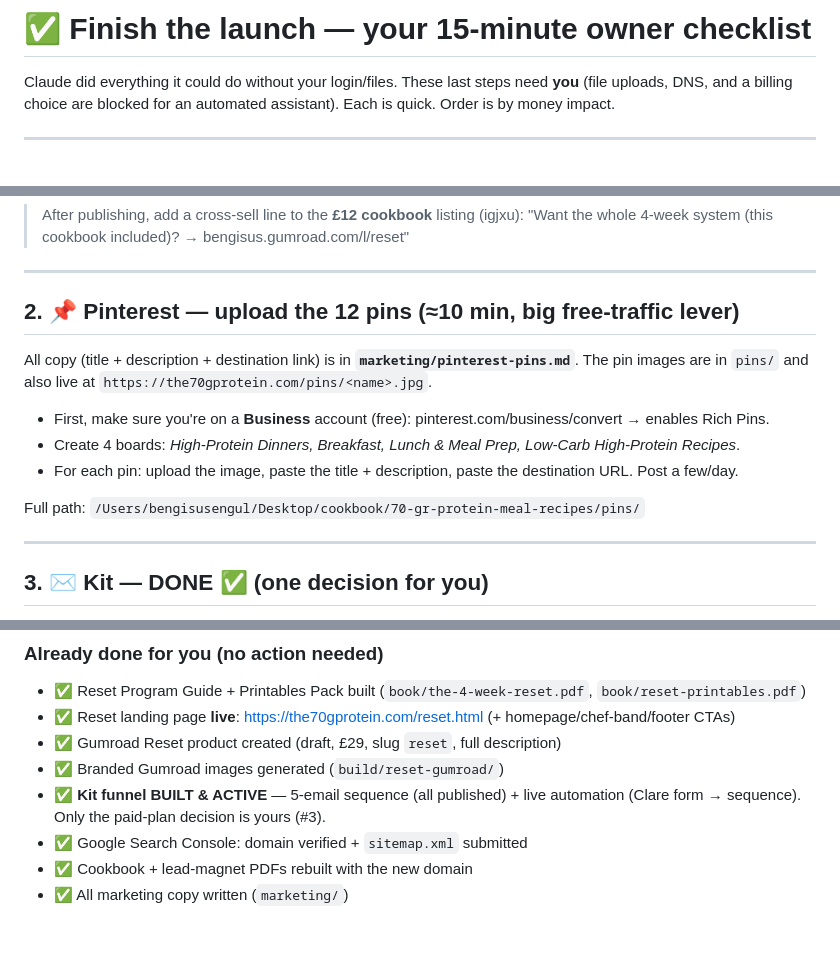
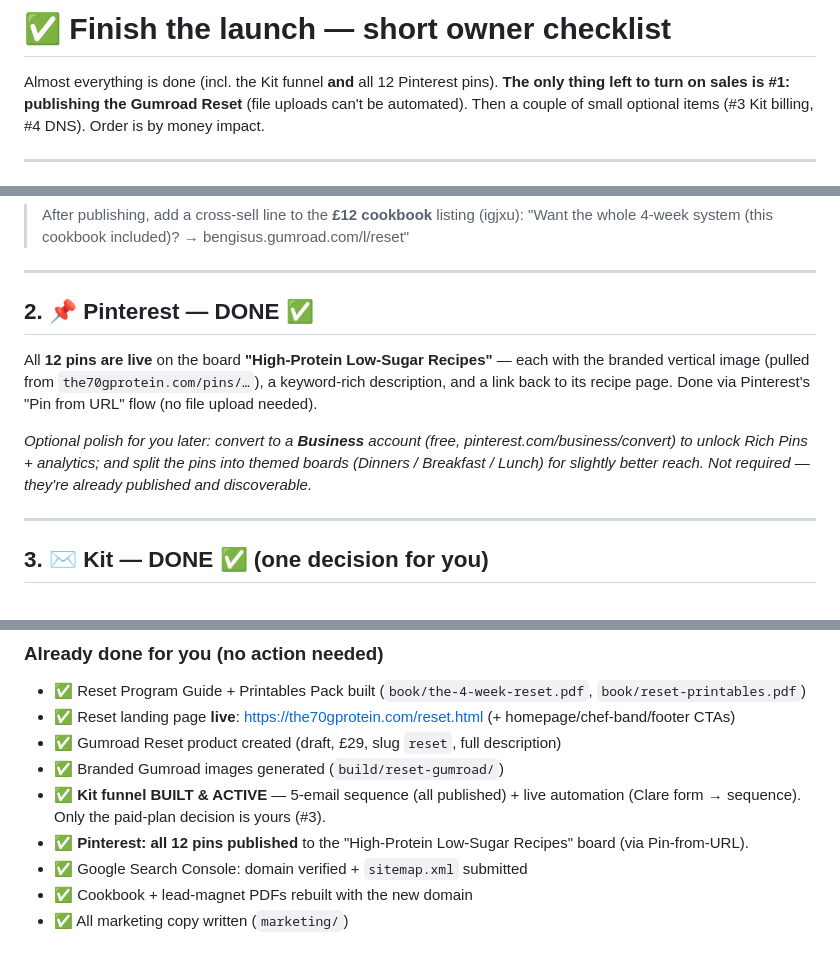
Before and after one commit to bengisusengul/70-gr-protein-meal-recipes, a Markdown page: marketing/FINISH-LAUNCH.md, 3 parts joined by grey strips. GitHub-like rendering.

Commit message:
docs: Pinterest done — all 12 pins published (Pin-from-URL)
Pinterest pins are live on the 'High-Protein Low-Sugar Recipes' board
(pulled by URL, no upload needed). Update FINISH-LAUNCH.md / LAUNCH-STATUS.md.
Remaining owner item to turn on sales: publish the Gumroad Reset.

Co-Authored-By: Claude Opus 4.8 <noreply@anthropic.com>

```diff
--- a/marketing/FINISH-LAUNCH.md
+++ b/marketing/FINISH-LAUNCH.md
@@ -1,8 +1,8 @@
-# ✅ Finish the launch — your 15-minute owner checklist
+# ✅ Finish the launch — short owner checklist
 
-Claude did everything it could do without your login/files. These last steps need **you**
-(file uploads, DNS, and a billing choice are blocked for an automated assistant). Each is quick.
-Order is by money impact.
+Almost everything is done (incl. the Kit funnel **and** all 12 Pinterest pins). **The only thing left to
+turn on sales is #1: publishing the Gumroad Reset** (file uploads can't be automated). Then a couple of
+small optional items (#3 Kit billing, #4 DNS). Order is by money impact.
 
 ---
 
@@ -45,16 +45,15 @@ Full paths (drag these in from Finder):
 
 ---
 
-## 2. 📌 Pinterest — upload the 12 pins (≈10 min, big free-traffic lever)
+## 2. 📌 Pinterest — DONE ✅
 
-All copy (title + description + destination link) is in **`marketing/pinterest-pins.md`**.
-The pin images are in `pins/` and also live at `https://the70gprotein.com/pins/<name>.jpg`.
+All **12 pins are live** on the board **"High-Protein Low-Sugar Recipes"** — each with the branded
+vertical image (pulled from `the70gprotein.com/pins/…`), a keyword-rich description, and a link back
+to its recipe page. Done via Pinterest's "Pin from URL" flow (no file upload needed).
 
-- First, make sure you're on a **Business** account (free): pinterest.com/business/convert → enables Rich Pins.
-- Create 4 boards: *High-Protein Dinners, Breakfast, Lunch & Meal Prep, Low-Carb High-Protein Recipes*.
-- For each pin: upload the image, paste the title + description, paste the destination URL. Post a few/day.
-
-Full path: `/Users/bengisusengul/Desktop/cookbook/70-gr-protein-meal-recipes/pins/`
+*Optional polish for you later: convert to a **Business** account (free, pinterest.com/business/convert)
+to unlock Rich Pins + analytics; and split the pins into themed boards (Dinners / Breakfast / Lunch)
+for slightly better reach. Not required — they're already published and discoverable.*
 
 ---
 
@@ -94,6 +93,7 @@ While you're in Namecheap: **turn ON auto-renew** (domain expires 2027-06-05, au
 - ✅ Gumroad Reset product created (draft, £29, slug `reset`, full description)
 - ✅ Branded Gumroad images generated (`build/reset-gumroad/`)
 - ✅ **Kit funnel BUILT & ACTIVE** — 5-email sequence (all published) + live automation (Clare form → sequence). Only the paid-plan decision is yours (#3).
+- ✅ **Pinterest: all 12 pins published** to the "High-Protein Low-Sugar Recipes" board (via Pin-from-URL).
 - ✅ Google Search Console: domain verified + `sitemap.xml` submitted
 - ✅ Cookbook + lead-magnet PDFs rebuilt with the new domain
 - ✅ All marketing copy written (`marketing/`)
```
Also changed, not shown: LAUNCH-STATUS.md (+3 -2 lines).
